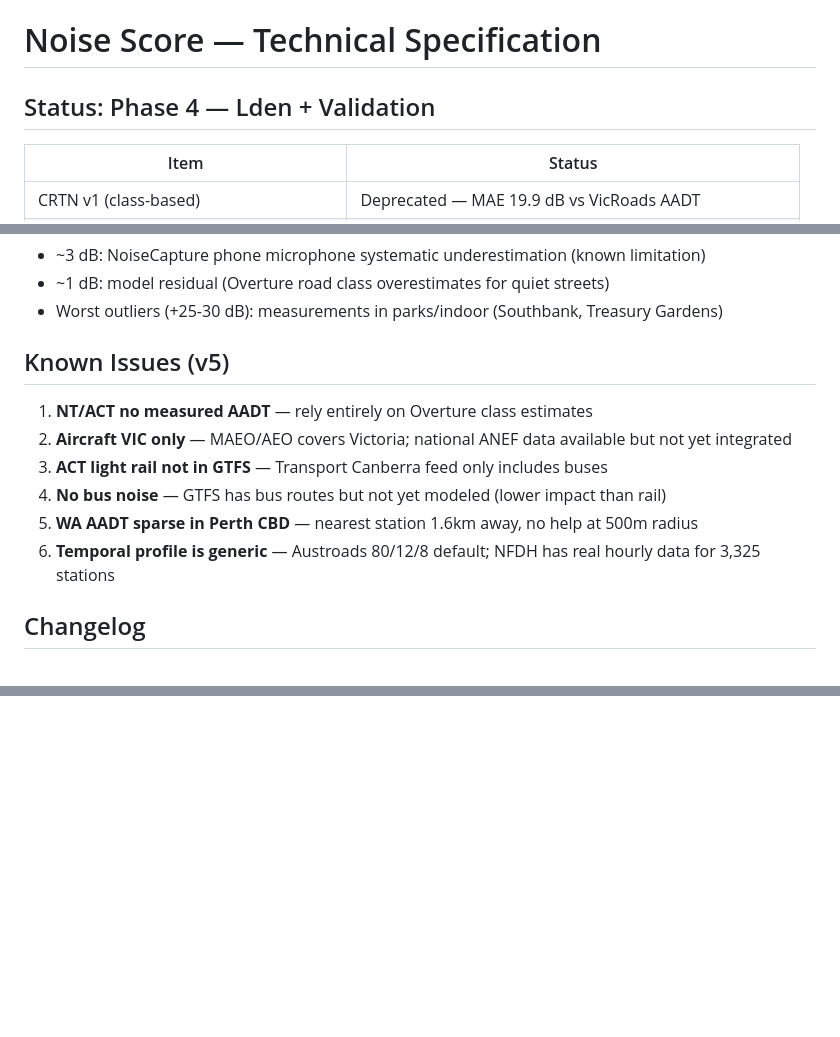
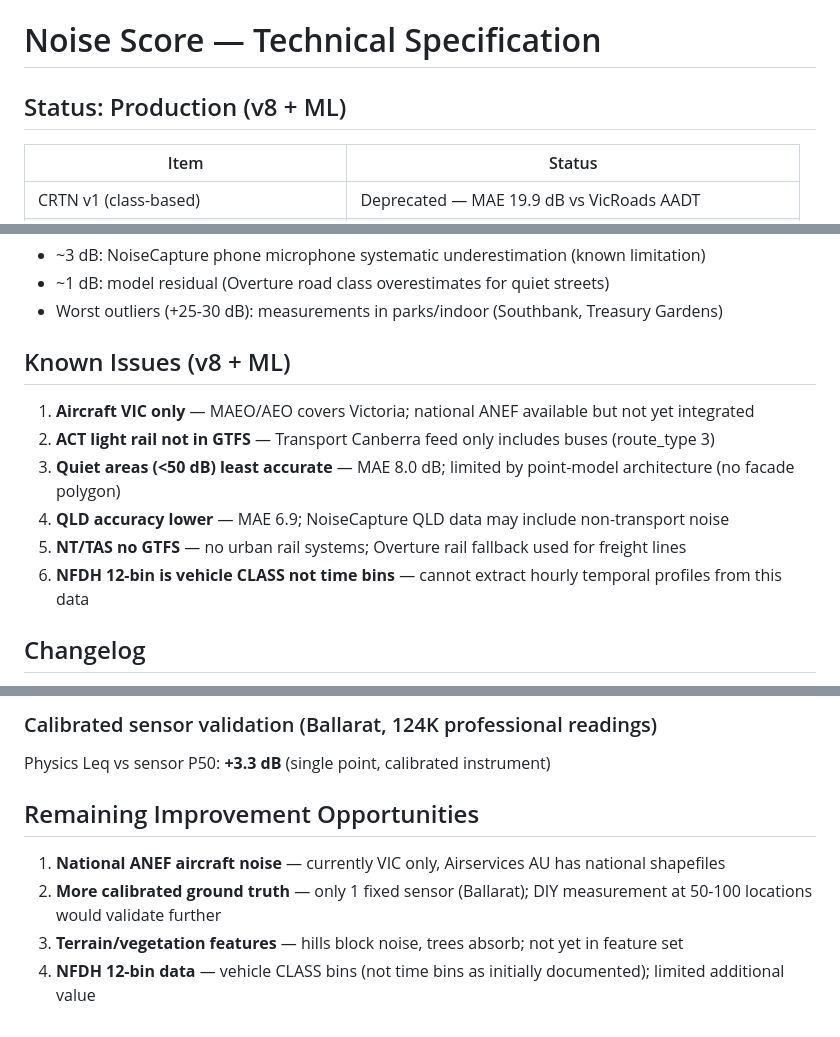
Before and after one commit to resuly/property-scores, a Markdown page: docs/noise.md, 3 parts joined by grey strips. GitHub-like rendering; blank space fills up the shorter version.

```diff
--- a/docs/noise.md
+++ b/docs/noise.md
@@ -1,6 +1,6 @@
 # Noise Score — Technical Specification
 
-## Status: Phase 4 — Lden + Validation
+## Status: Production (v8 + ML)
 
 | Item | Status |
 |------|--------|
@@ -401,14 +401,14 @@ Remaining +4.2 dB bias breakdown:
 - ~1 dB: model residual (Overture road class overestimates for quiet streets)
 - Worst outliers (+25-30 dB): measurements in parks/indoor (Southbank, Treasury Gardens)
 
-## Known Issues (v5)
+## Known Issues (v8 + ML)
 
-1. **NT/ACT no measured AADT** — rely entirely on Overture class estimates
-2. **Aircraft VIC only** — MAEO/AEO covers Victoria; national ANEF data available but not yet integrated
-3. **ACT light rail not in GTFS** — Transport Canberra feed only includes buses
-4. **No bus noise** — GTFS has bus routes but not yet modeled (lower impact than rail)
-5. **WA AADT sparse in Perth CBD** — nearest station 1.6km away, no help at 500m radius
-6. **Temporal profile is generic** — Austroads 80/12/8 default; NFDH has real hourly data for 3,325 stations
+1. **Aircraft VIC only** — MAEO/AEO covers Victoria; national ANEF available but not yet integrated
+2. **ACT light rail not in GTFS** — Transport Canberra feed only includes buses (route_type 3)
+3. **Quiet areas (<50 dB) least accurate** — MAE 8.0 dB; limited by point-model architecture (no facade polygon)
+4. **QLD accuracy lower** — MAE 6.9; NoiseCapture QLD data may include non-transport noise
+5. **NT/TAS no GTFS** — no urban rail systems; Overture rail fallback used for freight lines
+6. **NFDH 12-bin is vehicle CLASS not time bins** — cannot extract hourly temporal profiles from this data
 
 ## Changelog
 
@@ -477,0 +499,10 @@ in quiet suburbs it may over-represent the few sources present.
+### Calibrated sensor validation (Ballarat, 124K professional readings)
+
+Physics Leq vs sensor P50: **+3.3 dB** (single point, calibrated instrument)
+
+## Remaining Improvement Opportunities
+
+1. **National ANEF aircraft noise** — currently VIC only, Airservices AU has national shapefiles
+2. **More calibrated ground truth** — only 1 fixed sensor (Ballarat); DIY measurement at 50-100 locations would validate further
+3. **Terrain/vegetation features** — hills block noise, trees absorb; not yet in feature set
+4. **NFDH 12-bin data** — vehicle CLASS bins (not time bins as initially documented); limited additional value
```
Also changed, not shown: other parts of docs/noise.md (+56 -35 lines), README.md (+12 -9 lines).
